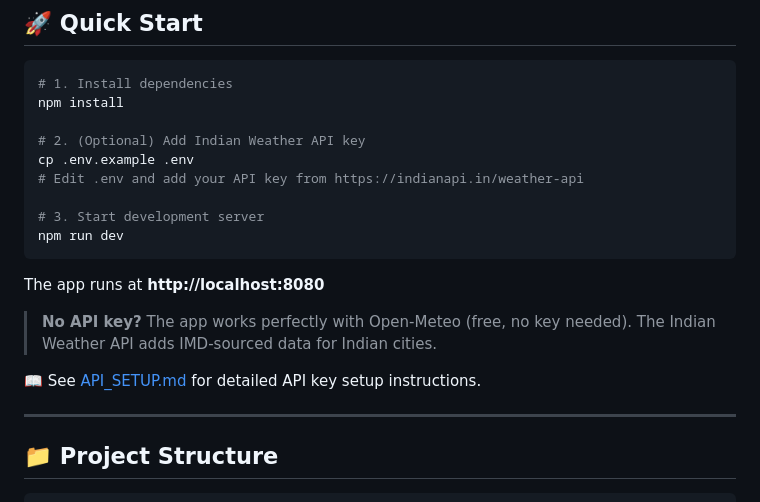
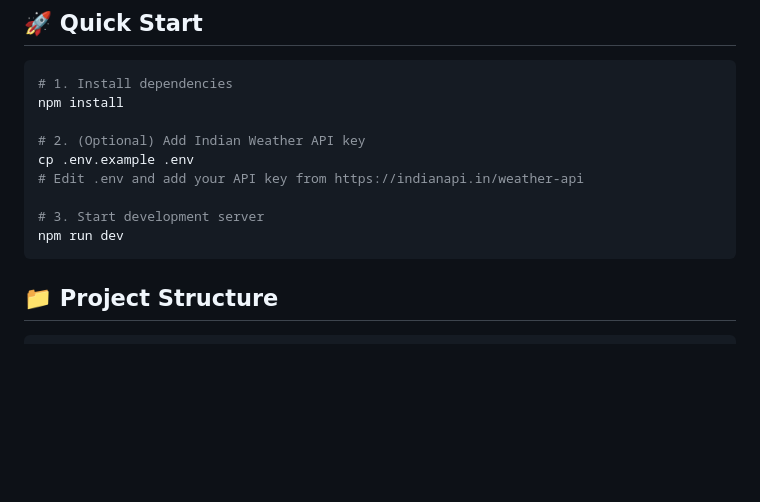
Before and after one commit to varunkamireddy/Weather-Pattern-Prediction-Using-Big-Data-Analytics-and-Hadoop, a Markdown page: README.md, the part around the change. GitHub-like rendering; blank space fills up the shorter version.

````diff
--- a/README.md
+++ b/README.md
@@ -46,14 +46,6 @@ cp .env.example .env
 # 3. Start development server
 npm run dev
 ```
-
-The app runs at **http://localhost:8080**
-
-> **No API key?** The app works perfectly with Open-Meteo (free, no key needed). The Indian Weather API adds IMD-sourced data for Indian cities.
-
-📖 See [API_SETUP.md](./API_SETUP.md) for detailed API key setup instructions.
-
----
 
 ## 📁 Project Structure
 
````
